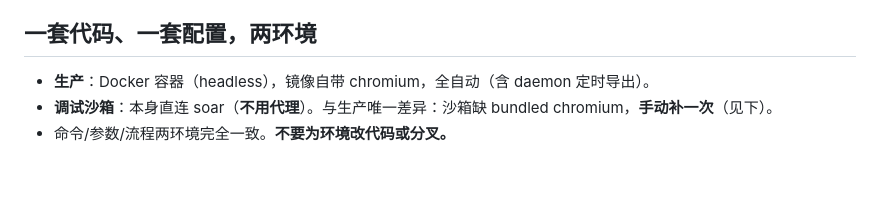
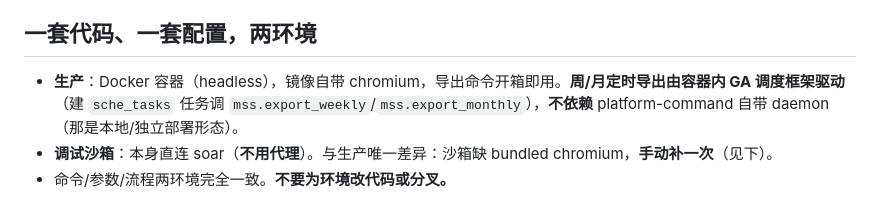
Before and after one commit to Michaelxwb/platform-command, a Markdown page: AGENTS.md, the part around the change. Rendered like a GitHub page; blank space fills up the shorter version.

```diff
--- a/AGENTS.md
+++ b/AGENTS.md
@@ -3,7 +3,7 @@
 通过 `platform-command` CLI 操作 MSS 海外报告平台。完整说明见 `docs/mss-report-commands.md`；本文件是必守的执行规范，冲突以本文件为准。
 
 ## 一套代码、一套配置，两环境
-- **生产**：Docker 容器（headless），镜像自带 chromium，全自动（含 daemon 定时导出）。
+- **生产**：Docker 容器（headless），镜像自带 chromium，导出命令开箱即用。**周/月定时导出由容器内 GA 调度框架驱动**（建 `sche_tasks` 任务调 `mss.export_weekly`/`mss.export_monthly`），**不依赖** platform-command 自带 daemon（那是本地/独立部署形态）。
 - **调试沙箱**：本身直连 soar（**不用代理**）。与生产唯一差异：沙箱缺 bundled chromium，**手动补一次**（见下）。
 - 命令/参数/流程两环境完全一致。**不要为环境改代码或分叉。**
 
```
Also changed, not shown: deploy/ga/platform_command_sop.md (+11 -0 lines), docs/mss-report-commands.md (+14 -10 lines).
